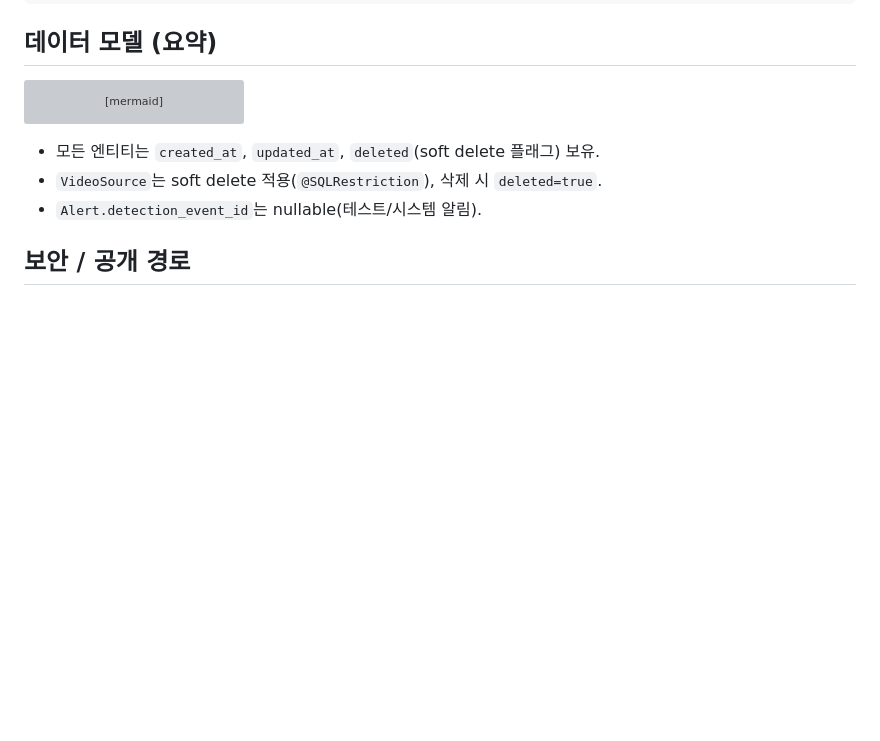
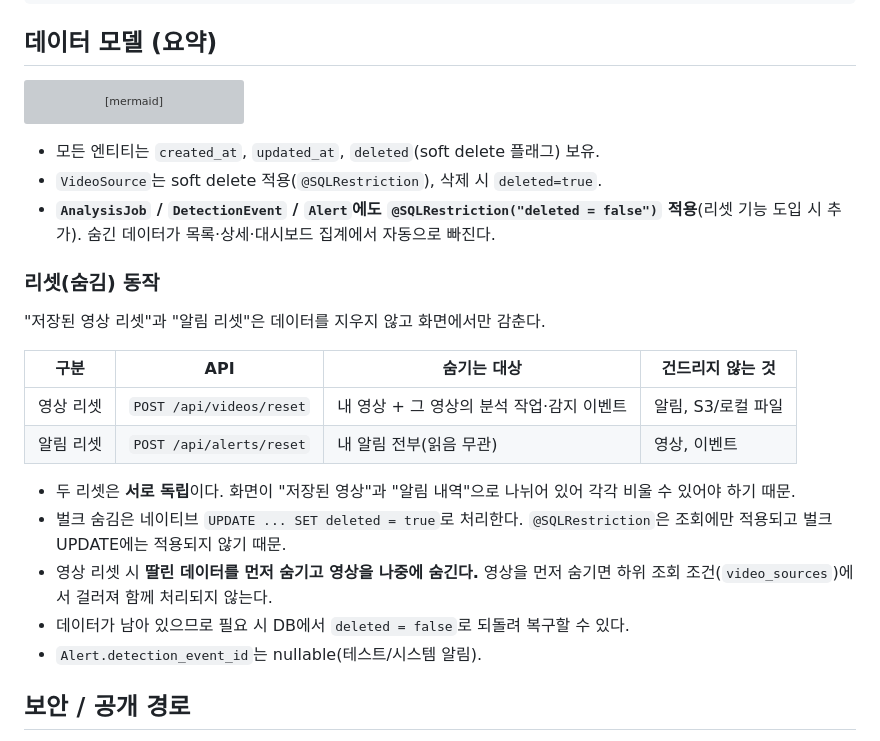
Before and after one commit to KiHyeonLee1121/APAP-test, a Markdown page: docs/architecture.md, the part around the change. GitHub-like rendering; blank space fills up the shorter version; grey boxes are pictures that could not be loaded.

```diff
--- a/docs/architecture.md
+++ b/docs/architecture.md
@@ -126,6 +126,21 @@ erDiagram
 
 - 모든 엔티티는 `created_at`, `updated_at`, `deleted`(soft delete 플래그) 보유.
 - `VideoSource`는 soft delete 적용(`@SQLRestriction`), 삭제 시 `deleted=true`.
+- **`AnalysisJob` / `DetectionEvent` / `Alert`에도 `@SQLRestriction("deleted = false")` 적용**(리셋 기능 도입 시 추가). 숨긴 데이터가 목록·상세·대시보드 집계에서 자동으로 빠진다.
+
+### 리셋(숨김) 동작
+
+"저장된 영상 리셋"과 "알림 리셋"은 데이터를 지우지 않고 화면에서만 감춘다.
+
+| 구분 | API | 숨기는 대상 | 건드리지 않는 것 |
+|---|---|---|---|
+| 영상 리셋 | `POST /api/videos/reset` | 내 영상 + 그 영상의 분석 작업·감지 이벤트 | 알림, S3/로컬 파일 |
+| 알림 리셋 | `POST /api/alerts/reset` | 내 알림 전부(읽음 무관) | 영상, 이벤트 |
+
+- 두 리셋은 **서로 독립**이다. 화면이 "저장된 영상"과 "알림 내역"으로 나뉘어 있어 각각 비울 수 있어야 하기 때문.
+- 벌크 숨김은 네이티브 `UPDATE ... SET deleted = true`로 처리한다. `@SQLRestriction`은 조회에만 적용되고 벌크 UPDATE에는 적용되지 않기 때문.
+- 영상 리셋 시 **딸린 데이터를 먼저 숨기고 영상을 나중에 숨긴다.** 영상을 먼저 숨기면 하위 조회 조건(`video_sources`)에서 걸러져 함께 처리되지 않는다.
+- 데이터가 남아 있으므로 필요 시 DB에서 `deleted = false`로 되돌려 복구할 수 있다.
 - `Alert.detection_event_id`는 nullable(테스트/시스템 알림).
 
 ## 보안 / 공개 경로
```
Also changed, not shown: backend/README.md (+26 -1 lines), docs/api-spec.md (+14 -0 lines).
